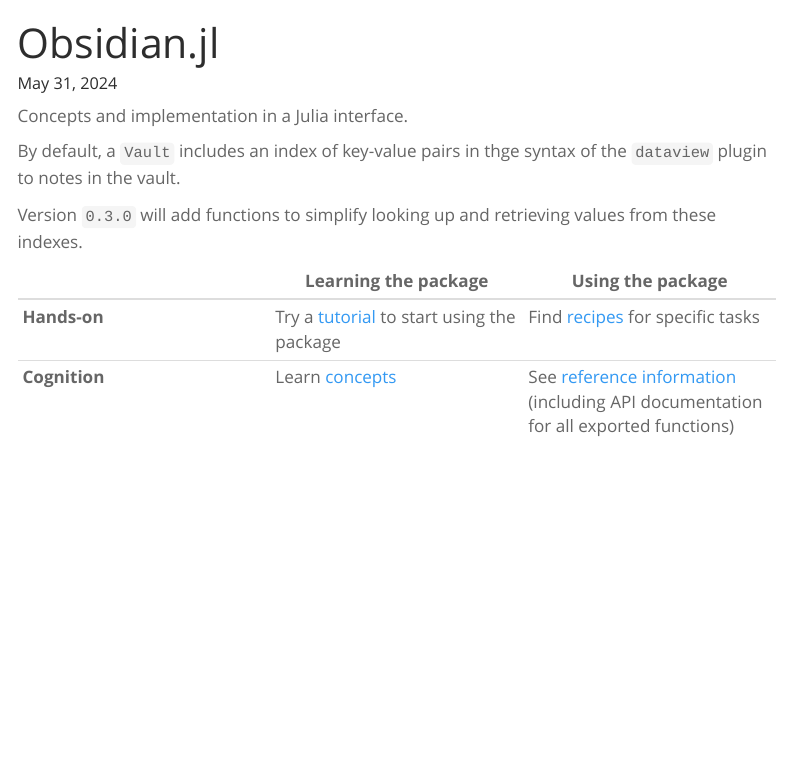
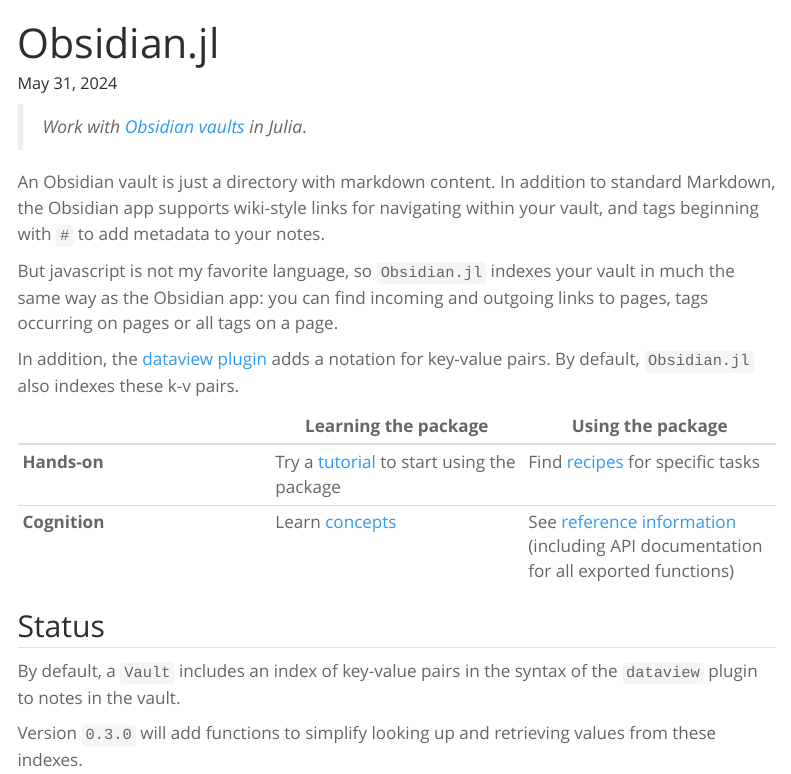
Before and after one commit to neelsmith/Obsidian.jl, a Quarto document (quarto/index.qmd): the page in a window 1100 px wide, from its top. Rendered offline with R 4.5, knitr and Pandoc in place of Quarto, with nearby package versions; menus at the side of the page are left out.

Commit message:
Update docs

```diff
--- a/quarto/index.qmd
+++ b/quarto/index.qmd
@@ -2,16 +2,25 @@
 title: "Obsidian.jl"
 ---
 
-Concepts and implementation in a Julia interface.
 
+> *Work with [Obsidian vaults](https://obsidian.md) in  Julia*.
 
+An Obsidian vault is just a directory with markdown content. In addition to standard Markdown, the Obsidian app supports wiki-style links for navigating within your vault, and tags beginning with `#` to add metadata to your notes.
 
-By default, a `Vault` includes an index of key-value pairs in thge syntax of the `dataview` plugin to notes in the vault.
+But javascript is not my favorite language, so `Obsidian.jl` indexes your vault in much the same way as the Obsidian app:  you can find incoming and outgoing links to pages,  tags occurring on pages or all tags on a page.
 
-Version `0.3.0` will add functions to simplify looking up and retrieving values from these indexes.
+In addition, the [dataview plugin](https://github.com/blacksmithgu/obsidian-dataview) adds a notation for key-value pairs. By default, `Obsidian.jl` also  indexes these k-v pairs.
+
 
 
 | | Learning the package | Using the package |
 | --- | --- | --- |
 | **Hands-on** |  Try a [tutorial](./tutorials/) to start using  the package  | Find [recipes](./guides/) for specific tasks |
 | **Cognition** | Learn [concepts](./concepts/)   | See [reference information](./reference/) (including API documentation for all exported functions) |
+
+
+## Status
+
+By default, a `Vault` includes an index of key-value pairs in the syntax of the `dataview` plugin to notes in the vault.
+
+Version `0.3.0` will add functions to simplify looking up and retrieving values from these indexes.
```
Also changed, not shown: quarto/concepts/index.qmd (+1 -1 lines), quarto/guides/index.qmd (+2 -1 lines), quarto/tutorials/index.qmd (+1 -1 lines).
